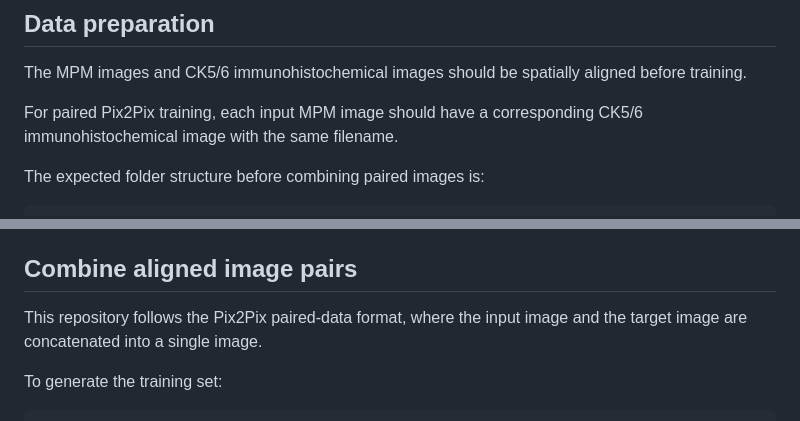
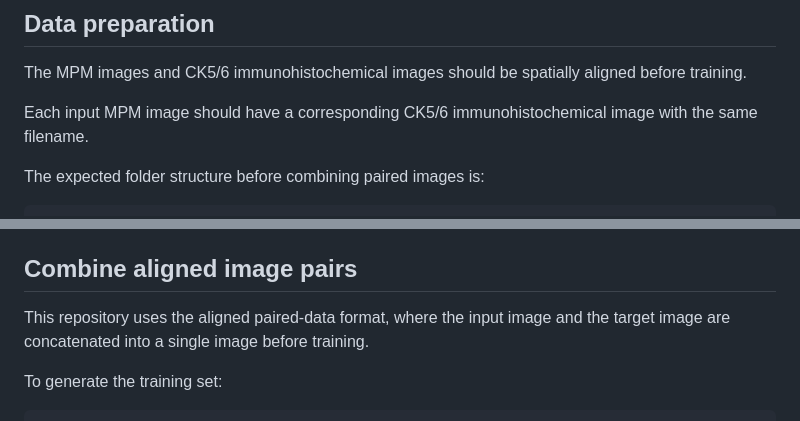
Before and after one commit to xiaoperfect/MPM2Myoepithelial-Immunostaining, a Markdown page: readme.md, 2 parts joined by grey strips. GitHub-like rendering.

```diff
--- a/readme.md
+++ b/readme.md
@@ -70,7 +59,7 @@ tqdm
 
 The MPM images and CK5/6 immunohistochemical images should be spatially aligned before training.
 
-For paired Pix2Pix training, each input MPM image should have a corresponding CK5/6 immunohistochemical image with the same filename.
+Each input MPM image should have a corresponding CK5/6 immunohistochemical image with the same filename.
 
 The expected folder structure before combining paired images is:
 
@@ -105,7 +94,7 @@ The filenames in `trainA` and `trainB` should match. The same rule applies to `t
 
 ## Combine aligned image pairs
 
-This repository follows the Pix2Pix paired-data format, where the input image and the target image are concatenated into a single image.
+This repository uses the aligned paired-data format, where the input image and the target image are concatenated into a single image before training.
 
 To generate the training set:
 
```
Also changed, not shown: other parts of readme.md (+18 -27 lines).
